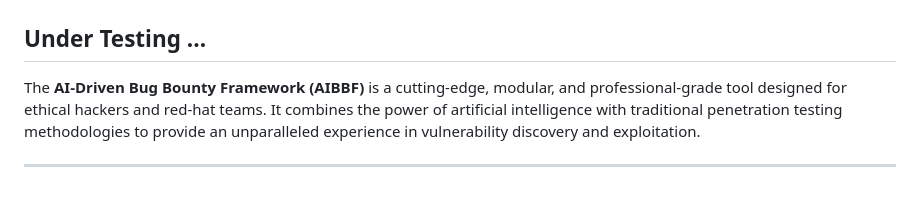
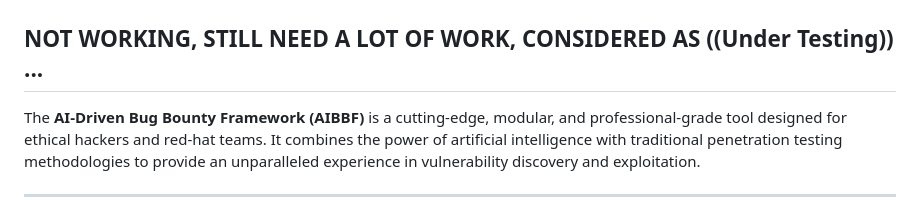
Before and after one commit to beta0x01/aibbf, a Markdown page: README.md, the part around the change. Rendered like a GitHub page.

```diff
--- a/README.md
+++ b/README.md
@@ -1,6 +1,6 @@
 # AI-Driven Bug Bounty Framework (AIBBF)
 ![AIBBF Banner](res/logo.png)
-## Under Testing ...
+## NOT WORKING, STILL NEED A LOT OF WORK, CONSIDERED AS ((Under Testing)) ...
 The **AI-Driven Bug Bounty Framework (AIBBF)** is a cutting-edge, modular, and professional-grade tool designed for ethical hackers and red-hat teams. It combines the power of artificial intelligence with traditional penetration testing methodologies to provide an unparalleled experience in vulnerability discovery and exploitation.
 
 ---
```
